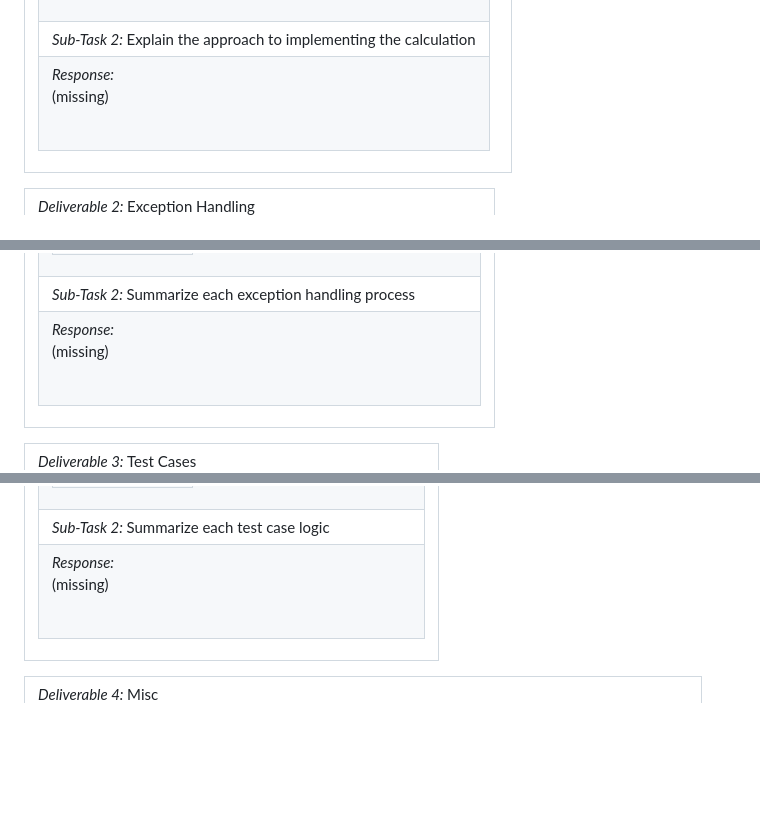
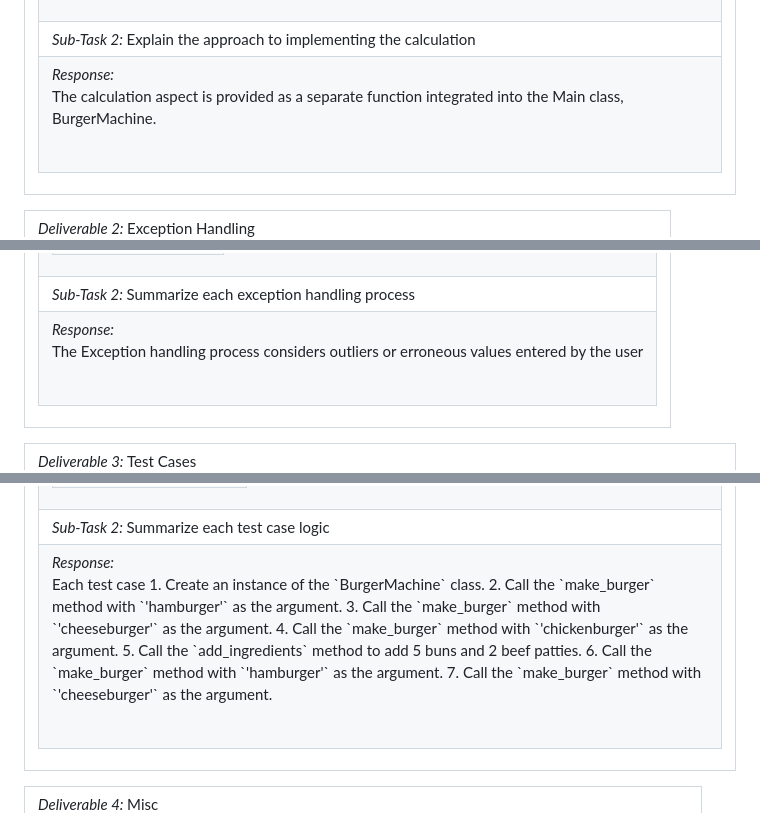
Before and after one commit to AKHIL2565/python-assignment, a Markdown page: README.md, 3 parts joined by grey strips. Drawn GitHub-style; blank space fills up the shorter version.

```diff
--- a/README.md
+++ b/README.md
@@ -11,6 +11,6 @@
 </table></td></tr>
 <tr><td> <em>Sub-Task 2: </em> Explain the approach to implementing the calculation</td></tr>
-<tr><td> <em>Response:</em> <p>(missing)</p><br></td></tr>
+<tr><td> <em>Response:</em> <p>The calculation aspect is provided as a separate function integrated into the Main class, BurgerMachine.</p><br></td></tr>
 </table></td></tr>
 <table><tr><td> <em>Deliverable 2: </em> Exception Handling </td></tr><tr><td><em>Status: </em> <img width="926" alt="sn3" src="https://user-images.githubusercontent.com/123112989/228773363-479f3acd-acd2-40ad-9aea-898d41055614.png"></td></tr>
 <tr><td><table><tr><td> <em>Sub-Task 1: </em> Screenshot(s) of adjusted code to handle exceptions</td></tr>
@@ -19,6 +19,6 @@
 </table></td></tr>
 <tr><td> <em>Sub-Task 2: </em> Summarize each exception handling process</td></tr>
-<tr><td> <em>Response:</em> <p>(missing)</p><br></td></tr>
+<tr><td> <em>Response:</em> <p> The Exception handling process considers outliers or erroneous values entered by the user</p><br></td></tr>
 </table></td></tr>
 <table><tr><td> <em>Deliverable 3: </em> Test Cases </td></tr><tr><td><em>Status: </em> <img width="956" alt="sn2" src="https://user-images.githubusercontent.com/123112989/228773353-e5c2df21-fa96-4129-a06c-b495b33e8559.png"> </td></tr>
 <tr><td><table><tr><td> <em>Sub-Task 1: </em> Screenshot(s) of test cases per the checklist</td></tr>
@@ -27,6 +27,13 @@
 </table></td></tr>
 <tr><td> <em>Sub-Task 2: </em> Summarize each test case logic</td></tr>
-<tr><td> <em>Response:</em> <p>(missing)</p><br></td></tr>
+<tr><td> <em>Response:</em> <p>Each test case
+1. Create an instance of the `BurgerMachine` class.
+2. Call the `make_burger` method with `'hamburger'` as the argument.
+3. Call the `make_burger` method with `'cheeseburger'` as the argument.
+4. Call the `make_burger` method with `'chickenburger'` as the argument.
+5. Call the `add_ingredients` method to add 5 buns and 2 beef patties.
+6. Call the `make_burger` method with `'hamburger'` as the argument.
+7. Call the `make_burger` method with `'cheeseburger'` as the argument.  </p><br></td></tr>
 </table></td></tr>
 <table><tr><td> <em>Deliverable 4: </em> Misc </td></tr><tr><td><em>Status: </em> <img width="956" alt="sn2" src="https://user-images.githubusercontent.com/123112989/228773353-e5c2df21-fa96-4129-a06c-b495b33e8559.png"></td></tr>
 <tr><td><table><tr><td> <em>Sub-Task 1: </em> Add pull request for the assignment</td></tr>
```
Also changed, not shown: other parts of README.md (+8 -13 lines).
